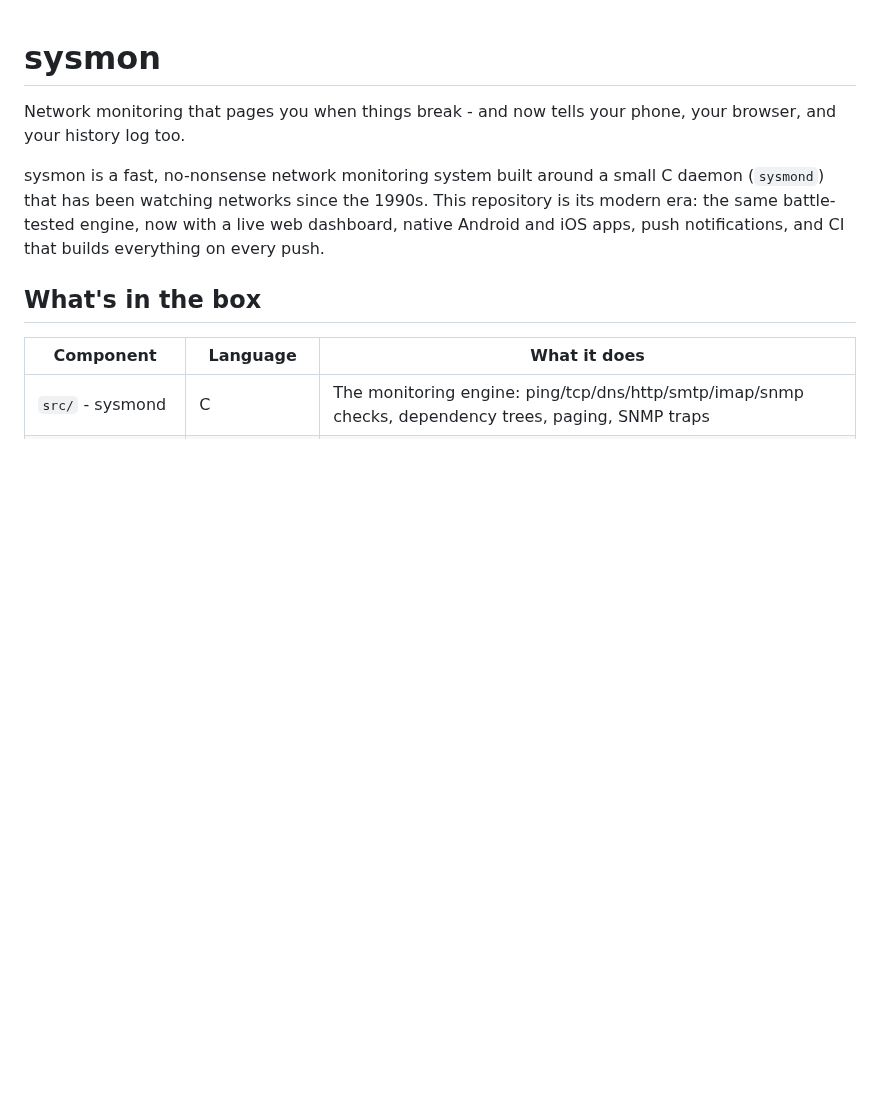
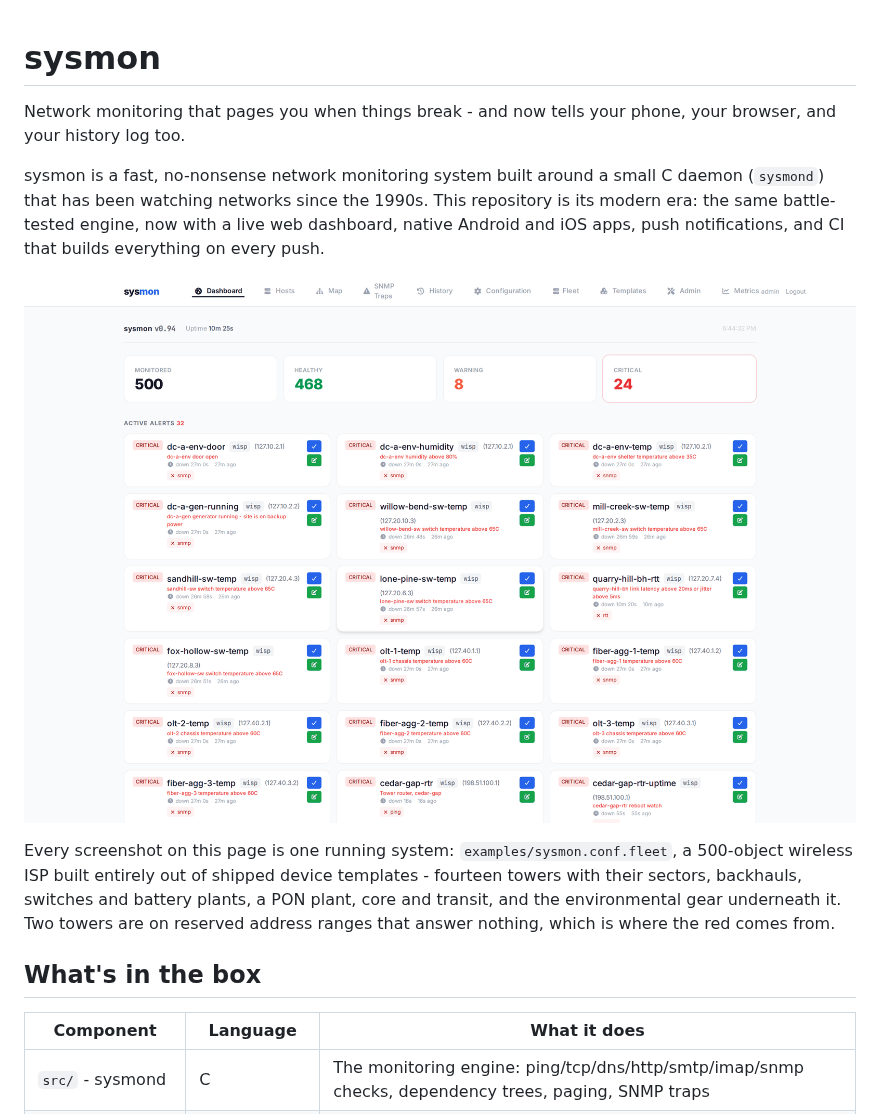
Before and after one commit to yellowman/sysmon, a Markdown page: README.md, the part around one of its changes. Rendered like a GitHub page; pictures changed too: docs/screenshots/dashboard.png (added); blank space fills up the shorter version.

```diff
--- a/README.md
+++ b/README.md
@@ -8,6 +8,15 @@ small C daemon (`sysmond`) that has been watching networks since the
 1990s. This repository is its modern era: the same battle-tested engine,
 now with a live web dashboard, native Android and iOS apps, push
 notifications, and CI that builds everything on every push.
+
+![The sysmon-web dashboard](docs/screenshots/dashboard.png)
+
+Every screenshot on this page is one running system: `examples/sysmon.conf.fleet`,
+a 500-object wireless ISP built entirely out of shipped device templates -
+fourteen towers with their sectors, backhauls, switches and battery
+plants, a PON plant, core and transit, and the environmental gear
+underneath it. Two towers are on reserved address ranges that answer
+nothing, which is where the red comes from.
 
 ## What's in the box
 
```
Also changed, not shown: other parts of README.md (+38 -0 lines), docs/screenshots/admin-push.png (added), docs/screenshots/hosts.png (added), docs/screenshots/map.png (added), 3 other files.
